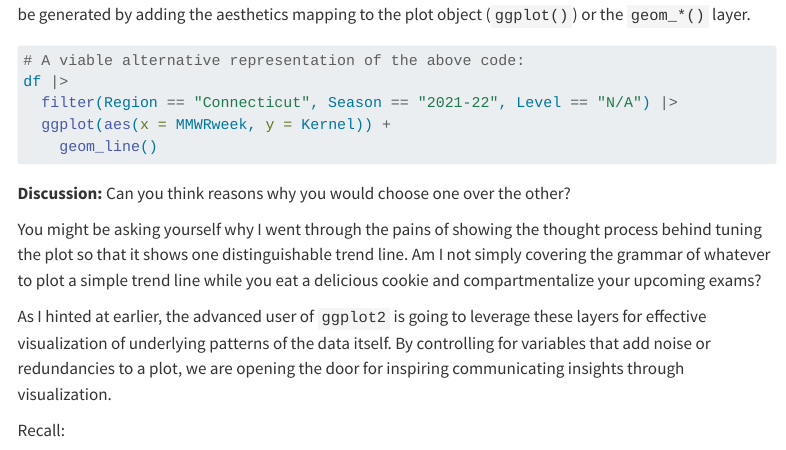
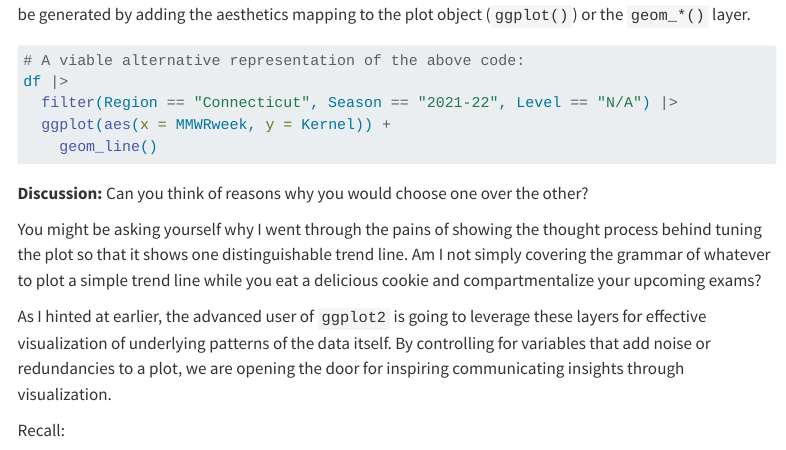
Before and after one commit to ysph-dsde/Data-Visualization-with-ggplot2, a Quarto document (Worked Through Example.qmd): the page in a window 1100 px wide, from 3880 px down. Rendered offline with R 4.5, knitr and Pandoc in place of Quarto, with nearby package versions; some code elsewhere in the file could not run offline; menus at the side of the page are left out; long lines of code are wrapped.

Commit message:
Update example

````diff
--- a/Worked Through Example.qmd
+++ b/Worked Through Example.qmd
@@ -188,7 +188,7 @@ df |>
 
 ```
 
-**Discussion:** Can you think reasons why you would choose one over the other?
+**Discussion:** Can you think of reasons why you would choose one over the other?
 
 You might be asking yourself why I went through the pains of showing the thought process behind tuning the plot so that it shows one distinguishable trend line. Am I not simply covering the grammar of whatever to plot a simple trend line while you eat a delicious cookie and compartmentalize your upcoming exams?
 
````
